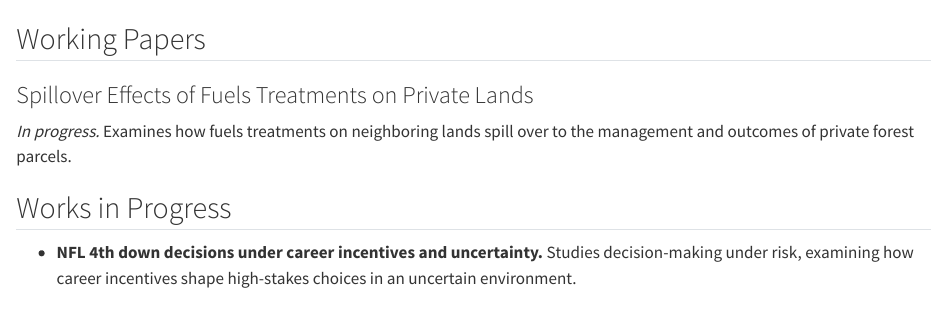
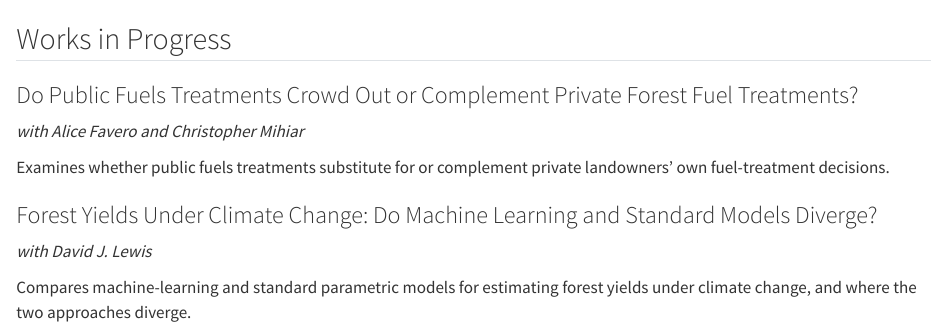
Before and after one commit to cadewhite148/website, a Quarto document (research.qmd): the page in a window 1100 px wide, from 600 px down. Rendered offline with R 4.5, knitr and Pandoc in place of Quarto, with nearby package versions.

Commit message:
Update CV (LaTeX rebuild) and research/teaching content
- Updated papers/cv.pdf from the new LaTeX CV (Presentations kept on p.2)
- Research: retitle JMP; drop NFL paper; rename spillover paper to the
  public-vs-private fuels-treatment crowd-out question (Favero, Mihiar);
  add Forest Yields WIP (Lewis); add OREE Workshop to presentations
- Teaching: note EC 201/202 taught in person and online

Co-Authored-By: Claude Opus 4.8 (1M context) <noreply@anthropic.com>

```diff
--- a/research.qmd
+++ b/research.qmd
@@ -20,14 +20,17 @@
-## Working Papers
-
-### Spillover Effects of Fuels Treatments on Private Lands
-*In progress.* Examines how fuels treatments on neighboring lands spill over
-to the management and outcomes of private forest parcels.
 
 ## Works in Progress
 
-- **NFL 4th down decisions under career incentives and uncertainty.**
-  Studies decision-making under risk, examining how career incentives shape
-  high-stakes choices in an uncertain environment.
+### Do Public Fuels Treatments Crowd Out or Complement Private Forest Fuel Treatments?
+*with Alice Favero and Christopher Mihiar*
+
+Examines whether public fuels treatments substitute for or complement private
+landowners' own fuel-treatment decisions.
+
+### Forest Yields Under Climate Change: Do Machine Learning and Standard Models Diverge?
+*with David J. Lewis*
+
+Compares machine-learning and standard parametric models for estimating forest
+yields under climate change, and where the two approaches diverge.
 
 <!-- Tip: once you have a .bib file, you can switch this page to an
      auto-generated publication list. Ask Claude Code to wire it up. -->
```
Also changed, not shown: teaching.qmd (+2 -0 lines), papers/cv.pdf, research.qmd (6 more changed lines).
